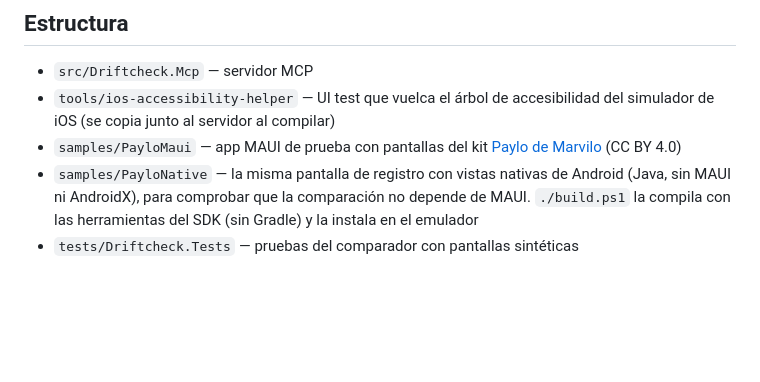
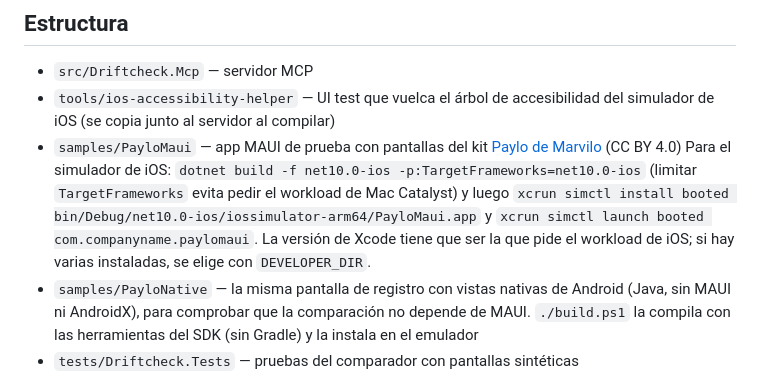
Before and after one commit to wilsonvargas/Driftcheck, a Markdown page: README.md, the part around the change. GitHub-like rendering; blank space fills up the shorter version.

Commit message:
README: cómo correr PayloMaui en el simulador de iOS

```diff
--- a/README.md
+++ b/README.md
@@ -74,6 +74,7 @@ El `.mcp.json` de la raíz registra el servidor para los clientes MCP que lo lee
 - `src/Driftcheck.Mcp` — servidor MCP
 - `tools/ios-accessibility-helper` — UI test que vuelca el árbol de accesibilidad del simulador de iOS (se copia junto al servidor al compilar)
 - `samples/PayloMaui` — app MAUI de prueba con pantallas del kit [Paylo de Marvilo](https://www.figma.com/community/file/1428007748789833465/payment-app-free-ui-kit-by-marvilo) (CC BY 4.0)
+  Para el simulador de iOS: `dotnet build -f net10.0-ios -p:TargetFrameworks=net10.0-ios` (limitar `TargetFrameworks` evita pedir el workload de Mac Catalyst) y luego `xcrun simctl install booted bin/Debug/net10.0-ios/iossimulator-arm64/PayloMaui.app` y `xcrun simctl launch booted com.companyname.paylomaui`. La versión de Xcode tiene que ser la que pide el workload de iOS; si hay varias instaladas, se elige con `DEVELOPER_DIR`.
 - `samples/PayloNative` — la misma pantalla de registro con vistas nativas de Android (Java, sin MAUI ni AndroidX), para comprobar que la comparación no depende de MAUI. `./build.ps1` la compila con las herramientas del SDK (sin Gradle) y la instala en el emulador
 - `tests/Driftcheck.Tests` — pruebas del comparador con pantallas sintéticas
 
```
